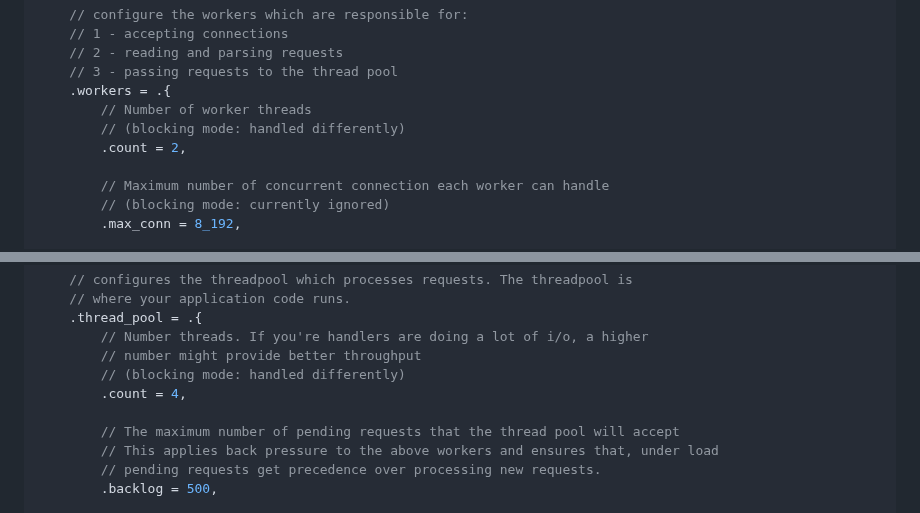
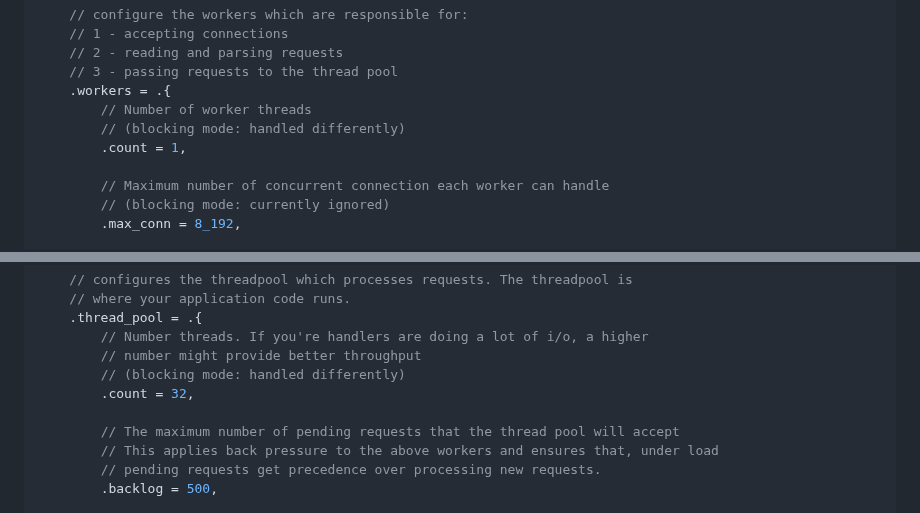
Before and after one commit to karlseguin/http.zig, a Markdown page: readme.md, 2 parts joined by grey strips. Rendered like a GitHub page.

Commit message:
update readme with new config defaults

```diff
--- a/readme.md
+++ b/readme.md
@@ -760,7 +760,7 @@ try httpz.listen(allocator, &router, .{
     .workers = .{
         // Number of worker threads
         // (blocking mode: handled differently)
-        .count = 2,
+        .count = 1,
 
         // Maximum number of concurrent connection each worker can handle
         // (blocking mode: currently ignored)
@@ -790,7 +790,7 @@ try httpz.listen(allocator, &router, .{
         // Number threads. If you're handlers are doing a lot of i/o, a higher
         // number might provide better throughput
         // (blocking mode: handled differently)
-        .count = 4,
+        .count = 32,
 
         // The maximum number of pending requests that the thread pool will accept
         // This applies back pressure to the above workers and ensures that, under load
```
